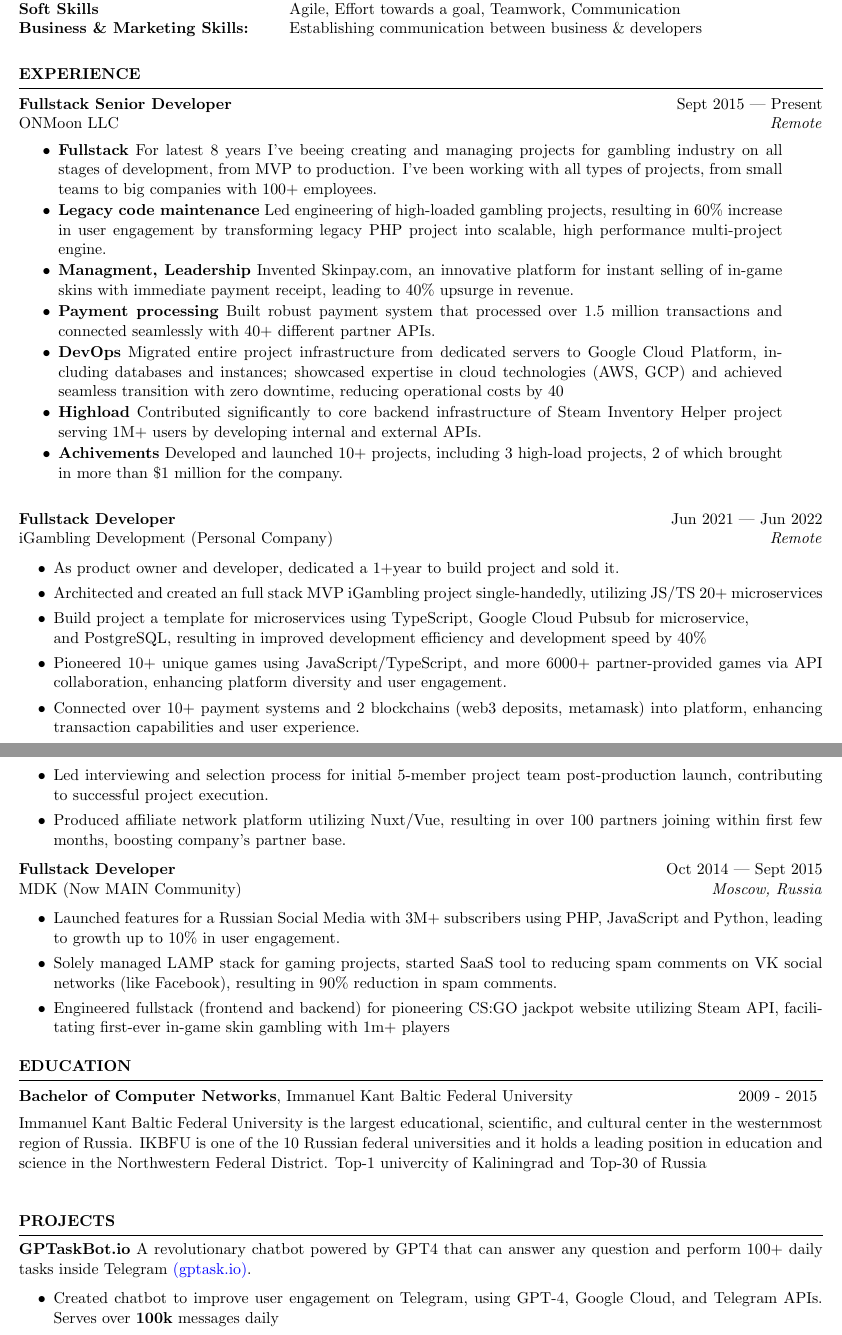
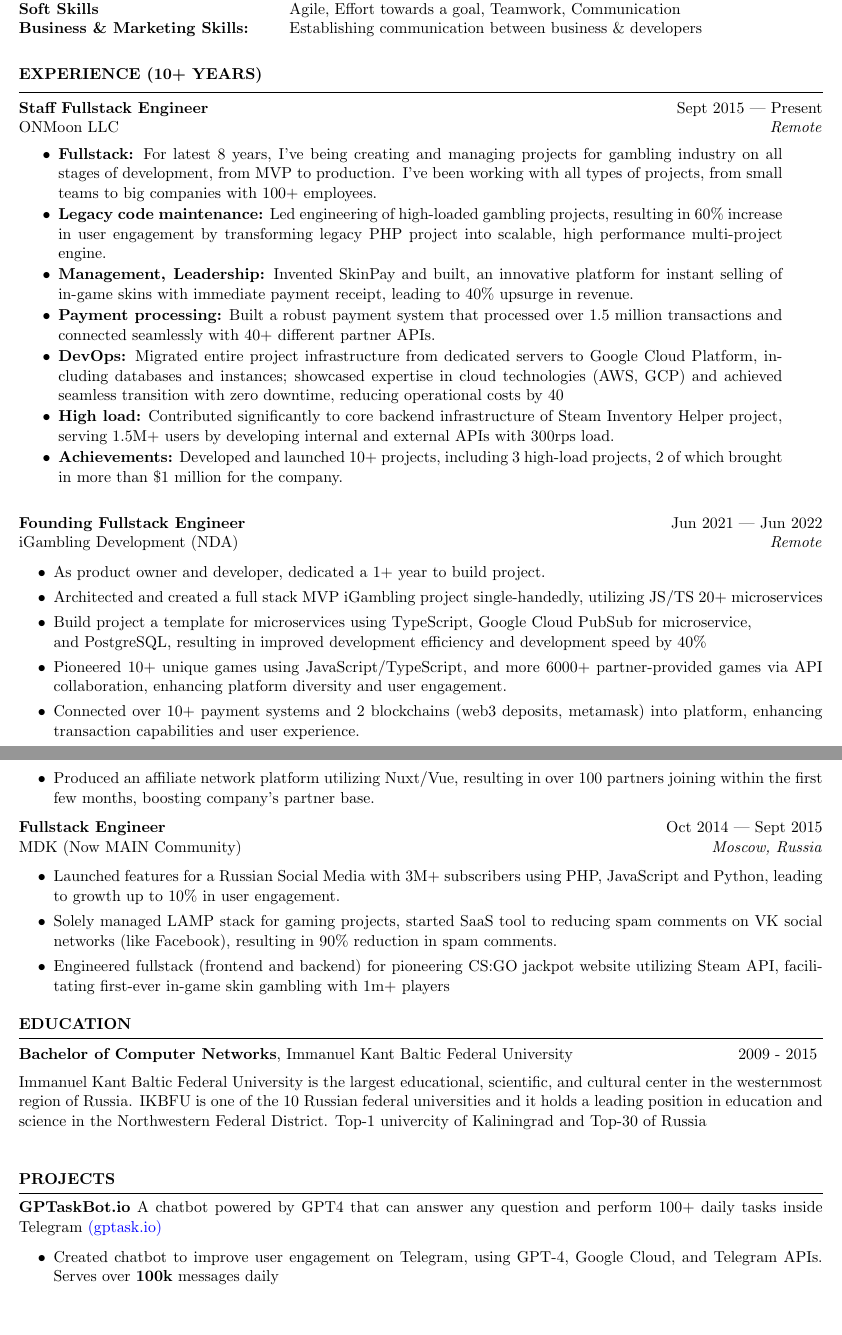
Before and after one commit to Hormold/Hormold, a LaTeX CV (resume/resume.tex): two parts of pages 1 and 2 of 2, joined at a grey line, cut so that both start at the same text, the shorter picture padded with empty space. Compiled offline with pdfLaTeX.

Commit message:
update cv

```diff
--- a/resume/resume.tex
+++ b/resume/resume.tex
@@ -36,42 +36,41 @@ Business \& Marketing Skills: & Establishing communication between business \& d
 \end{tabular}\\
 \end{rSection}
 
-\begin{rSection}{EXPERIENCE}
+\begin{rSection}{EXPERIENCE (10+ years)}
 
-\textbf{Fullstack Senior Developer} \hfill Sept 2015 --- Present\\
+\textbf{Staff Fullstack Engineer} \hfill Sept 2015 --- Present\\
 ONMoon LLC \hfill \textit{Remote}
 
 \begin{minipage}{0.95\textwidth}
  \begin{itemize}
     \vspace{0.1cm}
     \itemsep 1pt {}
-    \item \textbf{Fullstack} For latest 8 years I've beeing creating and managing projects for gambling industry on all stages of development, from MVP to production. I've been working with all types of projects, from small teams to big companies with 100+ employees.
-    \item \textbf{Legacy code maintenance} Led engineering of high-loaded gambling projects, resulting in 60\% increase in user
+    \item \textbf{Fullstack:} For latest 8 years, I've being creating and managing projects for gambling industry on all stages of development, from MVP to production. I've been working with all types of projects, from small teams to big companies with 100+ employees.
+    \item \textbf{Legacy code maintenance:} Led engineering of high-loaded gambling projects, resulting in 60\% increase in user
     engagement by transforming legacy PHP project into scalable, high performance multi-project engine.
-    \item \textbf{Managment, Leadership} Invented Skinpay.com, an innovative platform for instant selling of in-game skins with immediate payment receipt, leading to 40\% upsurge in revenue.
-    \item \textbf{Payment processing} Built robust payment system that processed over 1.5 million transactions and connected seamlessly with 40+ different partner APIs.
-    \item \textbf{DevOps} Migrated entire project infrastructure from dedicated servers to Google Cloud Platform, including databases and instances; showcased expertise in cloud technologies (AWS, GCP) and achieved seamless transition with zero downtime, reducing operational costs by 40%.
-    \item \textbf{Highload} Contributed significantly to core backend infrastructure of Steam Inventory Helper project serving 1M+ users by developing internal and external APIs.
-    \item \textbf{Achivements} Developed and launched 10+ projects, including 3 high-load projects, 2 of which brought in more than \$1 million for the company.
+    \item \textbf{Management, Leadership:} Invented SkinPay and built, an innovative platform for instant selling of in-game skins with immediate payment receipt, leading to 40\% upsurge in revenue.
+    \item \textbf{Payment processing:} Built a robust payment system that processed over 1.5 million transactions and connected seamlessly with 40+ different partner APIs.
+    \item \textbf{DevOps:} Migrated entire project infrastructure from dedicated servers to Google Cloud Platform, including databases and instances; showcased expertise in cloud technologies (AWS, GCP) and achieved seamless transition with zero downtime, reducing operational costs by 40%.
+    \item \textbf{High load:} Contributed significantly to core backend infrastructure of Steam Inventory Helper project, serving 1.5M+ users by developing internal and external APIs with 300rps load.
+    \item \textbf{Achievements:} Developed and launched 10+ projects, including 3 high-load projects, 2 of which brought in more than \$1 million for the company.
  \end{itemize}
 \end{minipage}
 
 \vspace{0.5cm}
 
-\textbf{Fullstack Developer} \hfill Jun 2021 --- Jun 2022\\
-iGambling Development (Personal Company) \hfill \textit{Remote}
+\textbf{Founding Fullstack Engineer} \hfill Jun 2021 --- Jun 2022\\
+iGambling Development (NDA)\hfill \textit{Remote}
  \begin{itemize}
     \itemsep -3pt {}
-     \item As product owner and developer, dedicated a 1+year to build project and sold it.
-     \item Architected and created an full stack MVP iGambling project single-handedly, utilizing JS/TS 20+ microservices
-     \item Build project a template for microservices using TypeScript, Google Cloud Pubsub for microservice,\\and PostgreSQL, resulting in improved development efficiency and development speed by 40\%
+     \item As product owner and developer, dedicated a 1+ year to build project.
+     \item Architected and created a full stack MVP iGambling project single-handedly, utilizing JS/TS 20+ microservices
+     \item Build project a template for microservices using TypeScript, Google Cloud PubSub for microservice,\\and PostgreSQL, resulting in improved development efficiency and development speed by 40\%
      \item Pioneered 10+ unique games using JavaScript/TypeScript, and more 6000+ partner-provided games via API collaboration, enhancing platform diversity and user engagement.
      \item Connected over 10+ payment systems and 2 blockchains (web3 deposits, metamask) into platform, enhancing transaction capabilities and user experience.
-     \item Led interviewing and selection process for initial 5-member project team post-production launch, contributing to successful project execution.
-     \item Produced affiliate network platform utilizing Nuxt/Vue, resulting in over 100 partners joining within first few months, boosting company's partner base.
+     \item Produced an affiliate network platform utilizing Nuxt/Vue, resulting in over 100 partners joining within the first few months, boosting company’s partner base.
  \end{itemize}
 %\pagebreak
- \textbf{Fullstack Developer} \hfill Oct 2014 --- Sept 2015\\
+ \textbf{Fullstack Engineer} \hfill Oct 2014 --- Sept 2015\\
 MDK (Now MAIN Community) \hfill \textit{Moscow, Russia}
  \begin{itemize}
     \itemsep -3pt {}
@@ -100,7 +99,7 @@ Top-1 univercity of Kaliningrad and Top-30 of Russia \\
 
 \begin{rSection}{PROJECTS}
 \vspace{-1.25em}
-\item \textbf{GPTaskBot.io} {A revolutionary chatbot powered by GPT4 that can answer any question and perform 100+ daily tasks inside Telegram \href{https://gptask.io/}{(gptask.io)}.
+\item \textbf{GPTaskBot.io} {A chatbot powered by GPT4 that can answer any question and perform 100+ daily tasks inside Telegram \href{https://gptask.io/}{(gptask.io)}
     \begin{itemize}
         \itemsep-3pt {}
         \item Created chatbot to improve user engagement on Telegram, using GPT-4, Google Cloud, and Telegram APIs. Serves over \textbf{100k} messages daily
```
